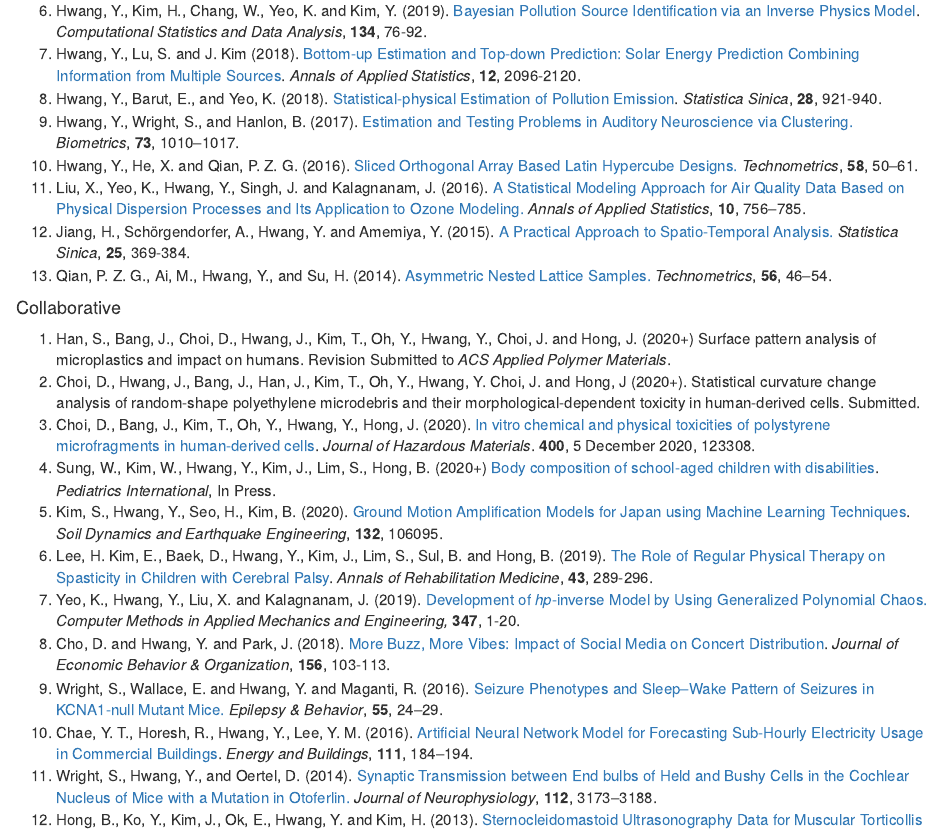
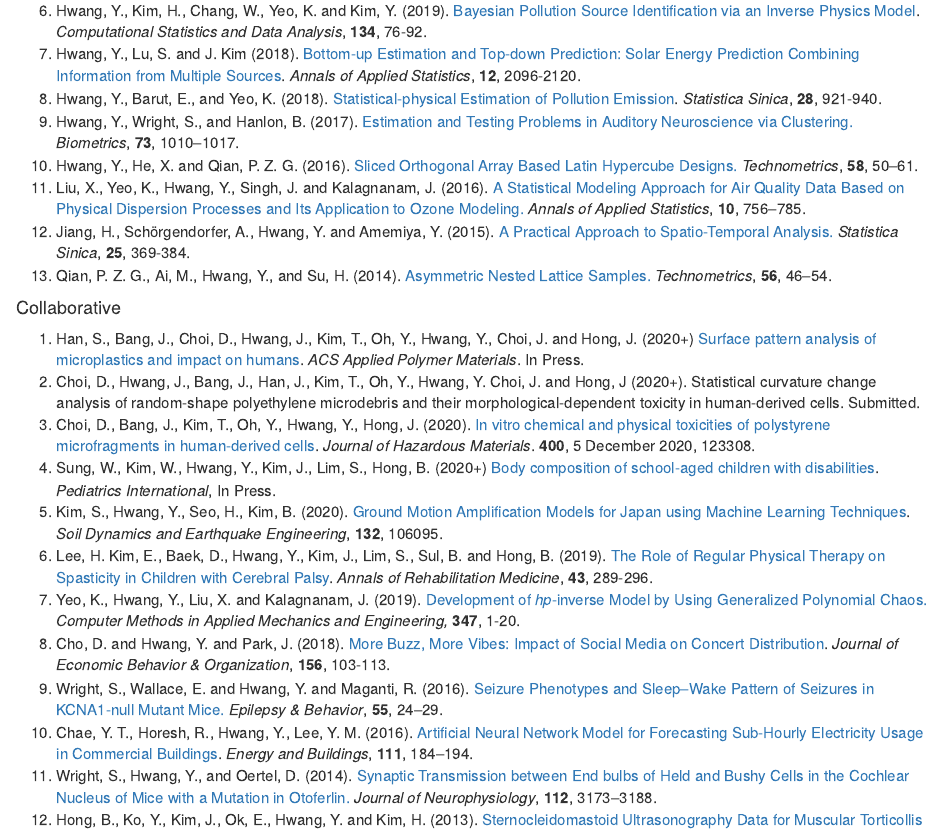
Before and after one commit to ydhwang/ydhwang.github.io, an R Markdown document (index.Rmd): the page in a window 1100 px wide, from 1110 px down. The pictures show the output file index.html that the author committed with the source, opened offline.

```diff
--- a/index.Rmd
+++ b/index.Rmd
@@ -82,7 +82,7 @@
 #### Collaborative
 
 1. Han, S., Bang, J., Choi, D., Hwang, J., Kim, T., Oh, Y., Hwang, Y., Choi, J. and Hong, J. (2020+)
-Surface pattern analysis of microplastics and impact on humans.  Revision Submitted to *ACS Applied Polymer Materials*.
+[Surface pattern analysis of microplastics and impact on humans](https://pubs.acs.org/doi/abs/10.1021/acsapm.0c00645). *ACS Applied Polymer Materials*. In Press.
 1. Choi, D., Hwang, J., Bang, J., Han, J., Kim, T., Oh, Y., Hwang, Y. Choi, J. and Hong, J (2020+).
 Statistical curvature change analysis of random-shape polyethylene microdebris and their morphological-dependent toxicity in human-derived cells. Submitted.
 1. Choi, D., Bang, J., Kim, T., Oh, Y., Hwang, Y., Hong, J. (2020).
```
Also changed, not shown: index.html.
